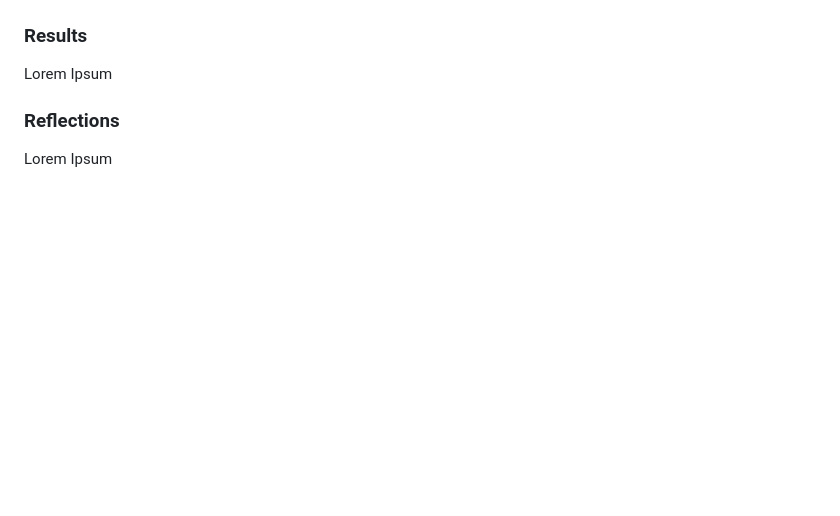
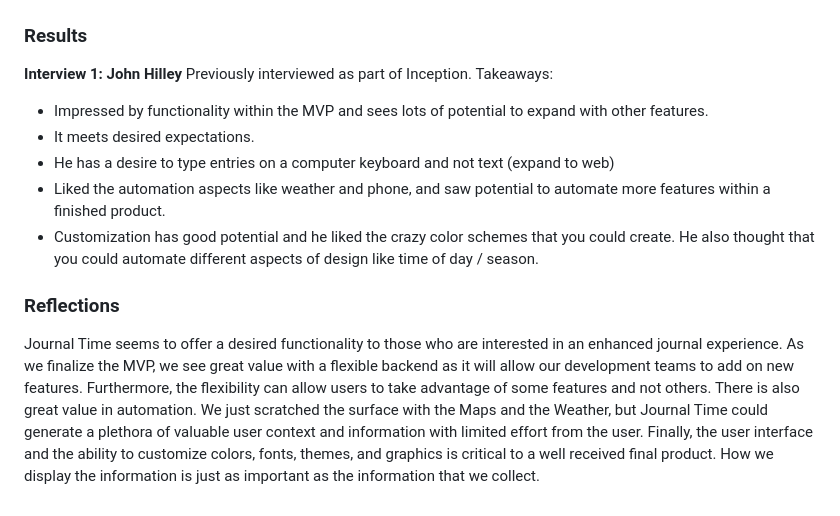
Before and after one commit to CS386-journal-time/CS386-journal-time, a Markdown page: D7_Verification_and_Validation/D7_Verification_and_Validation.md, the part around the change printed below. Rendered like a GitHub page; blank space fills up the shorter version.

```diff
--- a/D7_Verification_and_Validation/D7_Verification_and_Validation.md
+++ b/D7_Verification_and_Validation/D7_Verification_and_Validation.md
@@ -32,8 +65,14 @@ Lorem Ipsum
 
 ### Results
 
-Lorem Ipsum
+**Interview 1: John Hilley** Previously interviewed as part of Inception.
+Takeaways:
+- Impressed by functionality within the MVP and sees lots of potential to expand with other features.
+- It meets desired expectations.
+- He has a desire to type entries on a computer keyboard and not text (expand to web)
+- Liked the automation aspects like weather and phone, and saw potential to automate more features within a finished product.
+- Customization has good potential and he liked the crazy color schemes that you could create.  He also thought that you could automate different aspects of design like time of day / season.
 
 ### Reflections
 
-Lorem Ipsum
+Journal Time seems to offer a desired functionality to those who are interested in an enhanced journal experience.  As we finalize the MVP, we see great value with a flexible backend as it will allow our development teams to add on new features.  Furthermore, the flexibility can allow users to take advantage of some features and not others.  There is also great value in automation.  We just scratched the surface with the Maps and the Weather, but Journal Time could generate a plethora of valuable user context and information with limited effort from the user.  Finally, the user interface and the ability to customize colors, fonts, themes, and graphics is critical to a well received final product.  How we display the information is just as important as the information that we collect.
```
Also changed, not shown: other parts of D7_Verification_and_Validation/D7_Verification_and_Validation.md (+37 -4 lines), D7_Verification_and_Validation/img/simEntry.png (added), D7_Verification_and_Validation/img/simLogin.png (added), D7_Verification_and_Validation/img/simMV.png (added), D7_Verification_and_Validation/img/tabletEntry.jpg (added), D7_Verification_and_Validation/img/tabletFlag.jpg (added).
